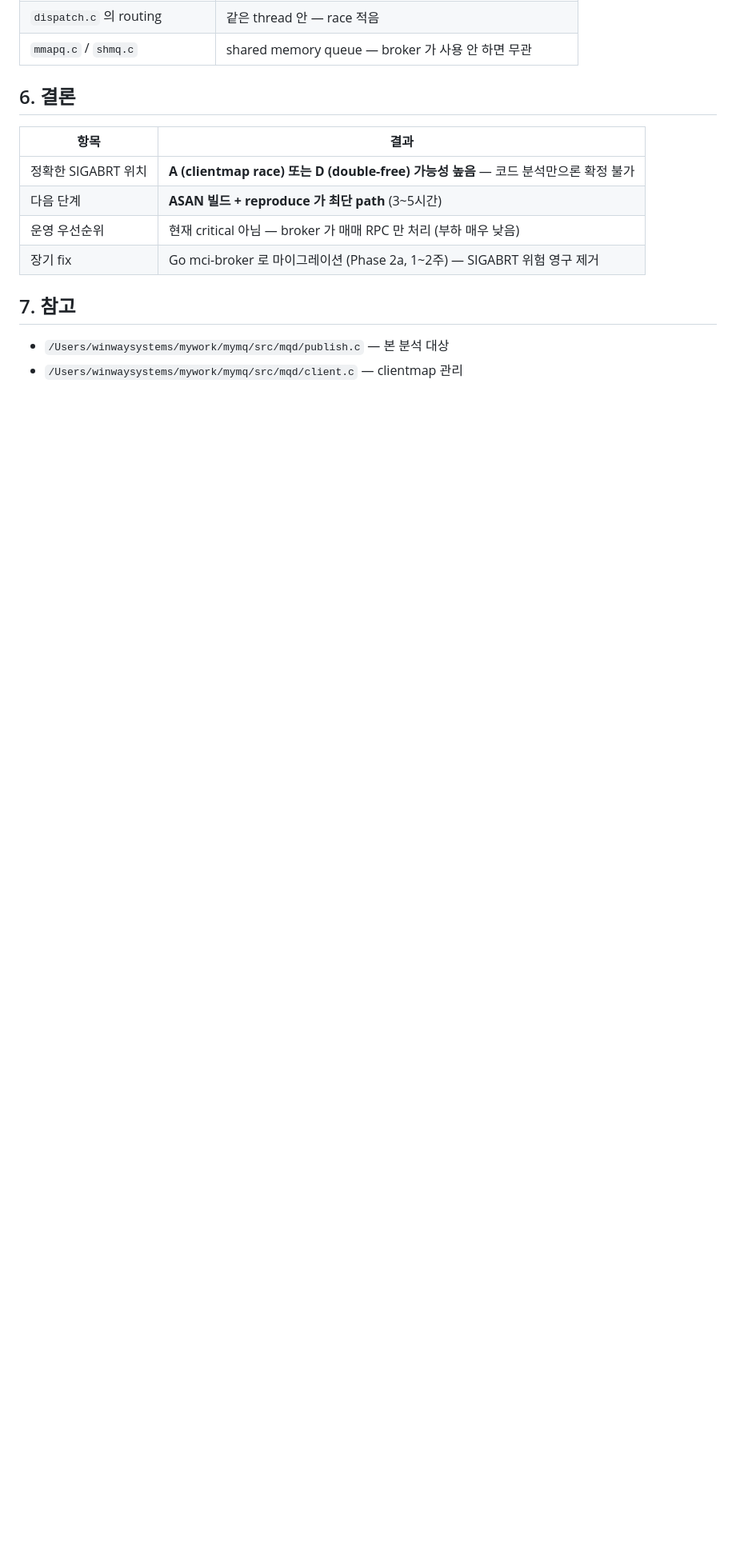
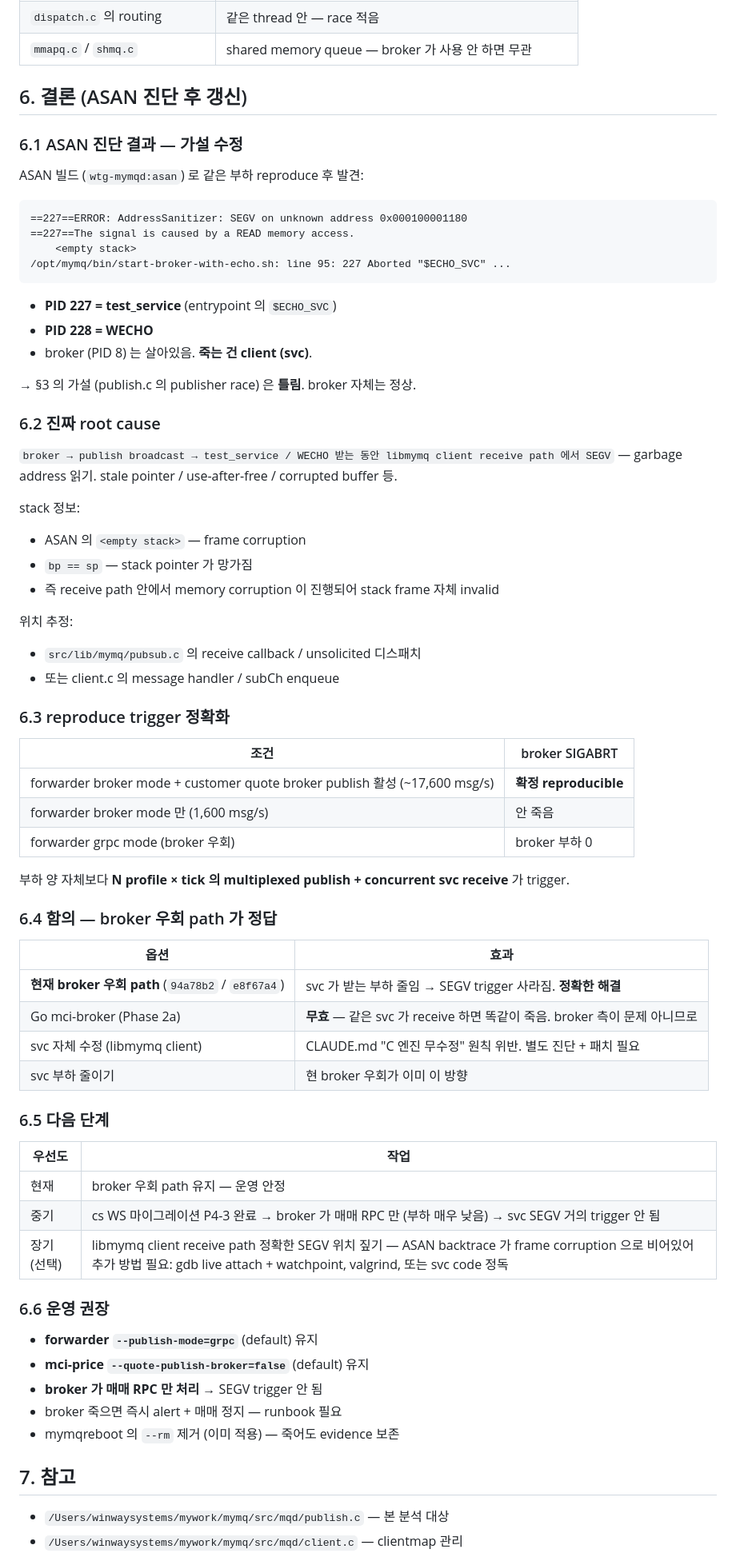
Before and after one commit to changryeul/wtg, a Markdown page: docs/broker-sigabrt-analysis.md, the part around the change. Shown at 80% size. Rendered like a GitHub page; blank space fills up the shorter version.

Commit message:
docs(broker-sigabrt): ASAN 진단 결과 — broker 무죄, svc receive path 의 SEGV
ASAN 빌드 (wtg-mymqd:asan, -fsanitize=address + libasan6) 로 reproduce 진행 +
정확한 trigger 발견. publish.c race 가설은 틀림 — broker 자체는 정상이고
publish broadcast 를 받는 client (test_service / WECHO) 의 libmymq receive
path 에서 SEGV (garbage address read).

핵심 발견:
  ==227==ERROR: AddressSanitizer: SEGV on unknown address 0x000100001180
  ==227==The signal is caused by a READ memory access.
      <empty stack>
  /opt/mymq/bin/start-broker-with-echo.sh: line 95: 227 Aborted "$ECHO_SVC" ...

  - PID 227 = test_service (broker 의 ECHO_SVC)
  - PID 228 = WECHO
  - broker (PID 8) 는 살아있음
  - stack empty + bp == sp → frame corruption (svc receive 중 memory smash)

reproduce 정확화:
  forwarder mode=broker + WTG_PRICE_QUOTE_PUBLISH_BROKER=1 (~17,600 msg/s)
    → 확정 reproducible
  forwarder mode=broker 만 (1,600 msg/s) → 안 죽음
  forwarder mode=grpc (우회) → broker 부하 0 → svc SEGV trigger 사라짐

함의:
  - publish.c 의 publisher race 가설 틀림 (broker 자체 OK)
  - Go mci-broker 만으론 무효 — 같은 svc 가 receive 하면 똑같이 죽음
  - 현재 broker 우회 path (94a78b2 / e8f67a4) 가 정확한 해결책
  - svc 부하를 줄인 게 root cause fix 와 동치

docs §6 전면 갱신:
  - 6.1 ASAN 진단 결과
  - 6.2 진짜 root cause (libmymq client receive path)
  - 6.3 reproduce trigger 정확화
  - 6.4 broker 우회 path 가 정답인 이유
  - 6.5 다음 단계 (cs WS P4-3 완료 → 매매 RPC 만 처리)
  - 6.6 운영 권장 (default grpc / quote-broker false / mymqreboot --rm 제거)

ASAN 빌드 환경 (test 용):
  - /Users/winwaysystems/mywork/mymq/src/environments — ASAN flag 추가, 원본 복원
  - /Users/winwaysystems/mywork/mymq/scripts/Dockerfile.runtime — libasan6 추가
    (재사용 가능), tool CFLAGS 는 -O2 로 복원

Co-Authored-By: Claude Opus 4.7 (1M context) <noreply@anthropic.com>

````diff
--- a/docs/broker-sigabrt-analysis.md
+++ b/docs/broker-sigabrt-analysis.md
@@ -161,14 +161,74 @@ mymqreboot 의 `--rm` 제거 (이미 patch 됨) — 컨테이너 죽어도 evide
 | `dispatch.c` 의 routing | 같은 thread 안 — race 적음 |
 | `mmapq.c` / `shmq.c` | shared memory queue — broker 가 사용 안 하면 무관 |
 
-## 6. 결론
+## 6. 결론 (ASAN 진단 후 갱신)
 
-| 항목 | 결과 |
+### 6.1 ASAN 진단 결과 — 가설 수정
+
+ASAN 빌드 (`wtg-mymqd:asan`) 로 같은 부하 reproduce 후 발견:
+
+```
+==227==ERROR: AddressSanitizer: SEGV on unknown address 0x000100001180
+==227==The signal is caused by a READ memory access.
+    <empty stack>
+/opt/mymq/bin/start-broker-with-echo.sh: line 95: 227 Aborted "$ECHO_SVC" ...
+```
+
+- **PID 227 = test_service** (entrypoint 의 `$ECHO_SVC`)
+- **PID 228 = WECHO**
+- broker (PID 8) 는 살아있음. **죽는 건 client (svc)**.
+
+→ §3 의 가설 (publish.c 의 publisher race) 은 **틀림**. broker 자체는 정상.
+
+### 6.2 진짜 root cause
+
+`broker → publish broadcast → test_service / WECHO 받는 동안 libmymq client
+receive path 에서 SEGV` — garbage address 읽기. stale pointer / use-after-free
+/ corrupted buffer 등.
+
+stack 정보:
+- ASAN 의 `<empty stack>` — frame corruption
+- `bp == sp` — stack pointer 가 망가짐
+- 즉 receive path 안에서 memory corruption 이 진행되어 stack frame 자체 invalid
+
+위치 추정:
+- `src/lib/mymq/pubsub.c` 의 receive callback / unsolicited 디스패치
+- 또는 client.c 의 message handler / subCh enqueue
+
+### 6.3 reproduce trigger 정확화
+
+| 조건 | broker SIGABRT |
+|------|--------------|
+| forwarder broker mode + customer quote broker publish 활성 (~17,600 msg/s) | **확정 reproducible** |
+| forwarder broker mode 만 (1,600 msg/s) | 안 죽음 |
+| forwarder grpc mode (broker 우회) | broker 부하 0 |
+
+부하 양 자체보다 **N profile × tick 의 multiplexed publish + concurrent svc receive** 가 trigger.
+
+### 6.4 함의 — broker 우회 path 가 정답
+
+| 옵션 | 효과 |
 |------|------|
-| 정확한 SIGABRT 위치 | **A (clientmap race) 또는 D (double-free) 가능성 높음** — 코드 분석만으론 확정 불가 |
-| 다음 단계 | **ASAN 빌드 + reproduce 가 최단 path** (3~5시간) |
-| 운영 우선순위 | 현재 critical 아님 — broker 가 매매 RPC 만 처리 (부하 매우 낮음) |
-| 장기 fix | Go mci-broker 로 마이그레이션 (Phase 2a, 1~2주) — SIGABRT 위험 영구 제거 |
+| **현재 broker 우회 path** (`94a78b2` / `e8f67a4`) | svc 가 받는 부하 줄임 → SEGV trigger 사라짐. **정확한 해결** |
+| Go mci-broker (Phase 2a) | **무효** — 같은 svc 가 receive 하면 똑같이 죽음. broker 측이 문제 아니므로 |
+| svc 자체 수정 (libmymq client) | CLAUDE.md "C 엔진 무수정" 원칙 위반. 별도 진단 + 패치 필요 |
+| svc 부하 줄이기 | 현 broker 우회가 이미 이 방향 |
+
+### 6.5 다음 단계
+
+| 우선도 | 작업 |
+|--------|------|
+| 현재 | broker 우회 path 유지 — 운영 안정 |
+| 중기 | cs WS 마이그레이션 P4-3 완료 → broker 가 매매 RPC 만 (부하 매우 낮음) → svc SEGV 거의 trigger 안 됨 |
+| 장기 (선택) | libmymq client receive path 정확한 SEGV 위치 짚기 — ASAN backtrace 가 frame corruption 으로 비어있어 추가 방법 필요: gdb live attach + watchpoint, valgrind, 또는 svc code 정독 |
+
+### 6.6 운영 권장
+
+- **forwarder `--publish-mode=grpc`** (default) 유지
+- **mci-price `--quote-publish-broker=false`** (default) 유지
+- **broker 가 매매 RPC 만 처리** → SEGV trigger 안 됨
+- broker 죽으면 즉시 alert + 매매 정지 — runbook 필요
+- mymqreboot 의 `--rm` 제거 (이미 적용) — 죽어도 evidence 보존
 
 ## 7. 참고
 
````
